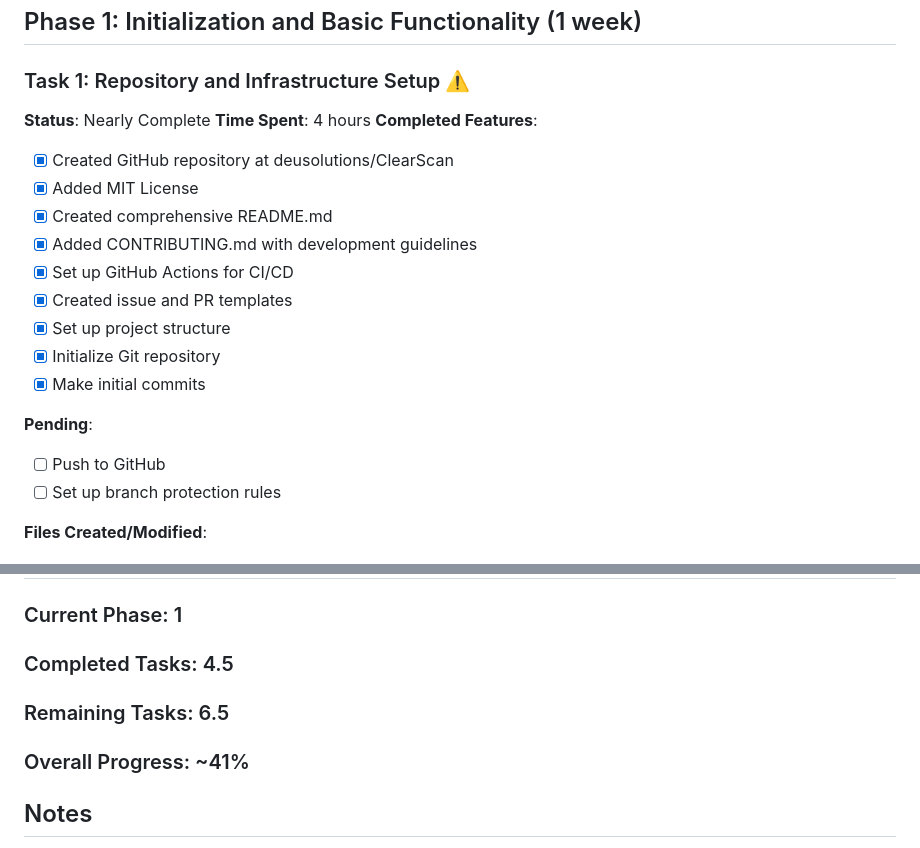
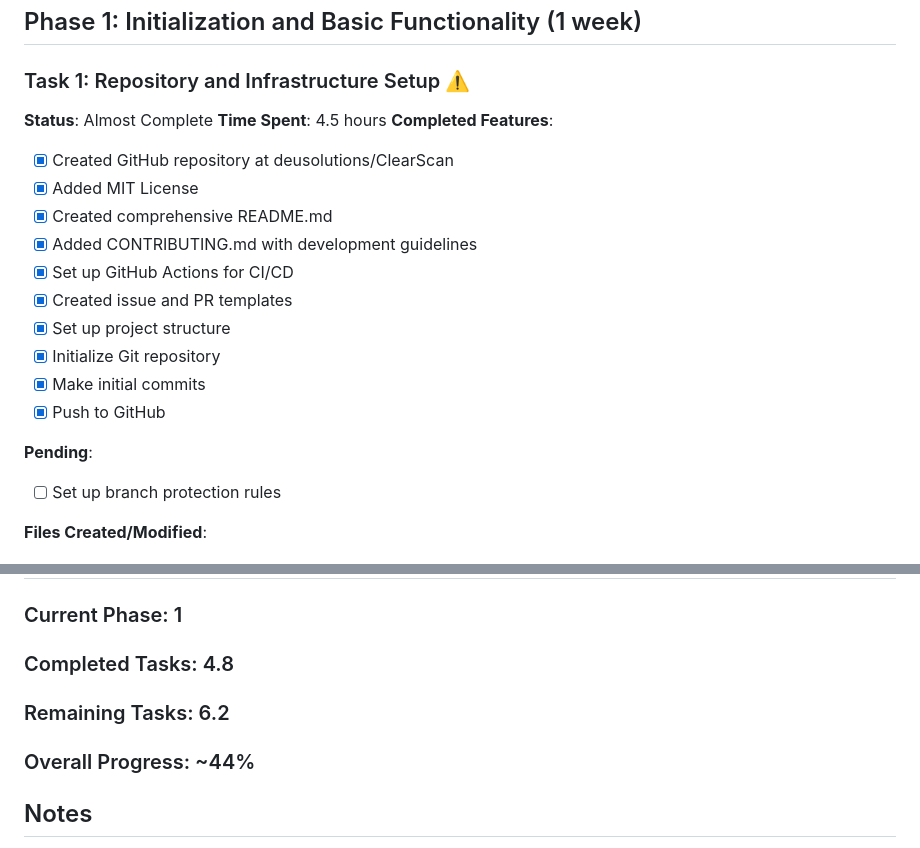
Before and after one commit to deusolutions/ClearScan, a Markdown page: ROADMAP.md, 2 parts joined by grey strips. Drawn GitHub-style.

Commit message:
Update ROADMAP.md: Mark GitHub push as completed

```diff
--- a/ROADMAP.md
+++ b/ROADMAP.md
@@ -3,8 +3,8 @@
 ## Phase 1: Initialization and Basic Functionality (1 week)
 
 ### Task 1: Repository and Infrastructure Setup ⚠️
-**Status**: Nearly Complete
-**Time Spent**: 4 hours
+**Status**: Almost Complete
+**Time Spent**: 4.5 hours
 **Completed Features**:
 - [x] Created GitHub repository at deusolutions/ClearScan
 - [x] Added MIT License
@@ -15,9 +15,9 @@
 - [x] Set up project structure
 - [x] Initialize Git repository
 - [x] Make initial commits
+- [x] Push to GitHub
 
 **Pending**:
-- [ ] Push to GitHub
 - [ ] Set up branch protection rules
 
 **Files Created/Modified**:
@@ -158,9 +158,9 @@
 ## Progress Tracking
 
 ### Current Phase: 1
-### Completed Tasks: 4.5
-### Remaining Tasks: 6.5
-### Overall Progress: ~41%
+### Completed Tasks: 4.8
+### Remaining Tasks: 6.2
+### Overall Progress: ~44%
 
 ## Notes
 - Phase 1 core functionality is complete
```
